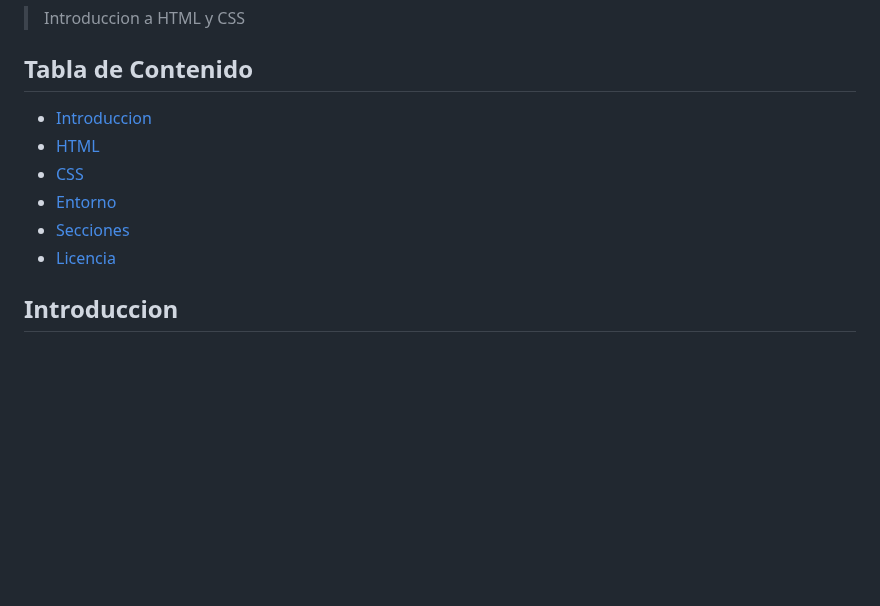
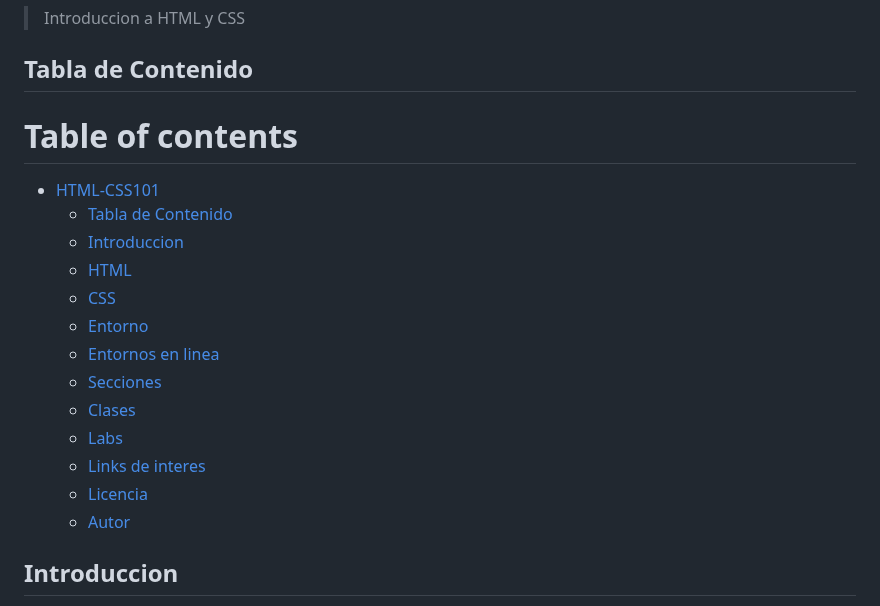
Before and after one commit to ralexrivero/FrontEnd-101, a Markdown page: README.md, the part around one of its changes. GitHub-like rendering; blank space fills up the shorter version.

Commit message:
fix table of contents and add flexbox page

```diff
--- a/README.md
+++ b/README.md
@@ -12,12 +12,21 @@
 
 ## Tabla de Contenido
 
-- [Introduccion](#introduccion)
-- [HTML](#html)
-- [CSS](#css)
-- [Entorno](#entorno)
-- [Secciones](#secciones)
-- [Licencia](#licencia)
+# Table of contents
+
+- [HTML-CSS101](#html-css101)
+  - [Tabla de Contenido](#tabla-de-contenido)
+  - [Introduccion](#introduccion)
+  - [HTML](#html)
+  - [CSS](#css)
+  - [Entorno](#entorno)
+  - [Entornos en linea](#entornos-en-linea)
+  - [Secciones](#secciones)
+  - [Clases](#clases)
+  - [Labs](#labs)
+  - [Links de interes](#links-de-interes)
+  - [Licencia](#licencia)
+  - [Autor](#autor)
 
 ## Introduccion
 
```
Also changed, not shown: other parts of README.md (+1 -0 lines), course/06-flexbox_es.md (added, +83 -0 lines).
